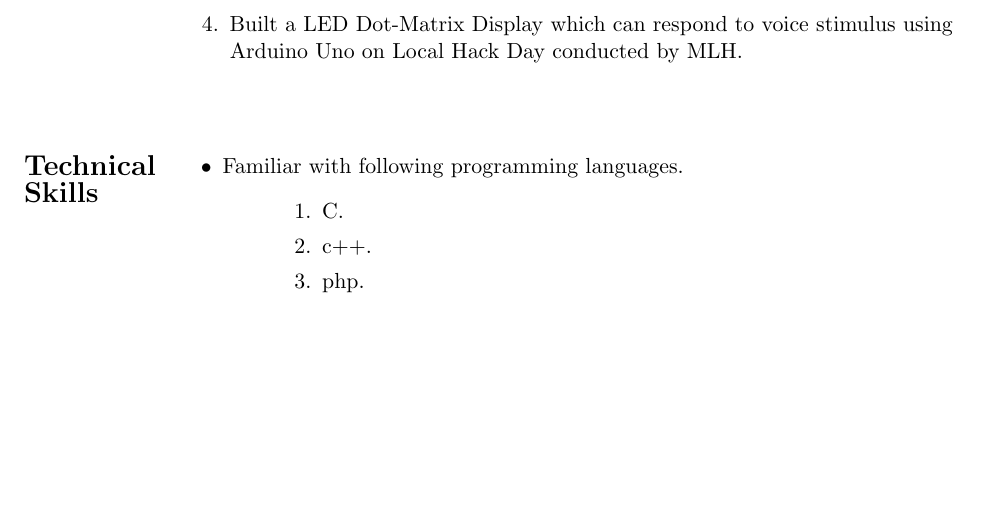
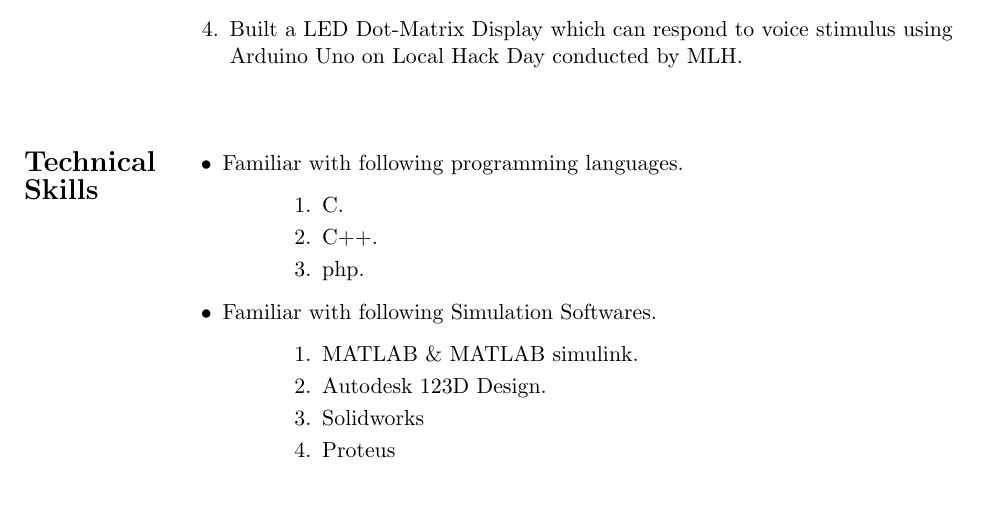
Before and after one commit to Avilashm/Avilash-Resume, a LaTeX CV (res.tex): part of the page, cut so that both start at the same text, the shorter picture padded with empty space. Compiled offline with pdfLaTeX.

Commit message:
TechSkills Complete

```diff
--- a/res.tex
+++ b/res.tex
@@ -69,12 +69,19 @@ Degree/Class & School/College & University/Board & Year &  $\%$age/CGPA\\
 \end{flushleft}
 
 \begin{itemize}
-\vspace{-0.725in}	                                     		\addtolength{\itemindent}{1in}	                                     \item  Familiar with following programming languages.
+\vspace{-0.60in}	                                     		\addtolength{\itemindent}{1in}	                                     \item  Familiar with following programming languages.
 {\begin{enumerate}
 \addtolength{\itemindent}{1.359in}                             		\item C.
-\item c++.
+\item C++.
 \item php.
-
+\end{enumerate}
+}
+\item  Familiar with following Simulation Softwares.
+{\begin{enumerate}
+\addtolength{\itemindent}{1.359in}                             		\item MATLAB \& MATLAB simulink.
+\item Autodesk 123D Design.
+\item Solidworks
+\item Proteus
 \end{enumerate}
 }
 \end{itemize}
```
Also changed, not shown: res.pdf, 2 other files.
